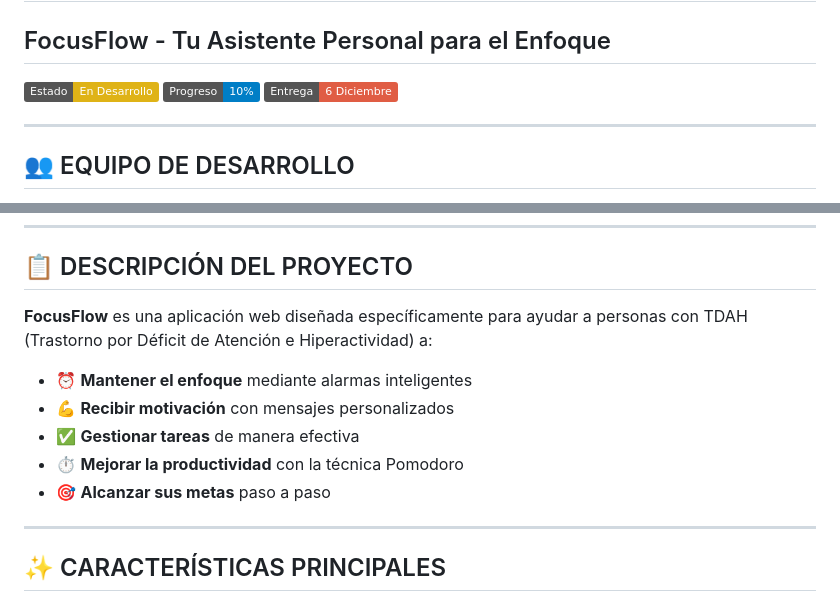
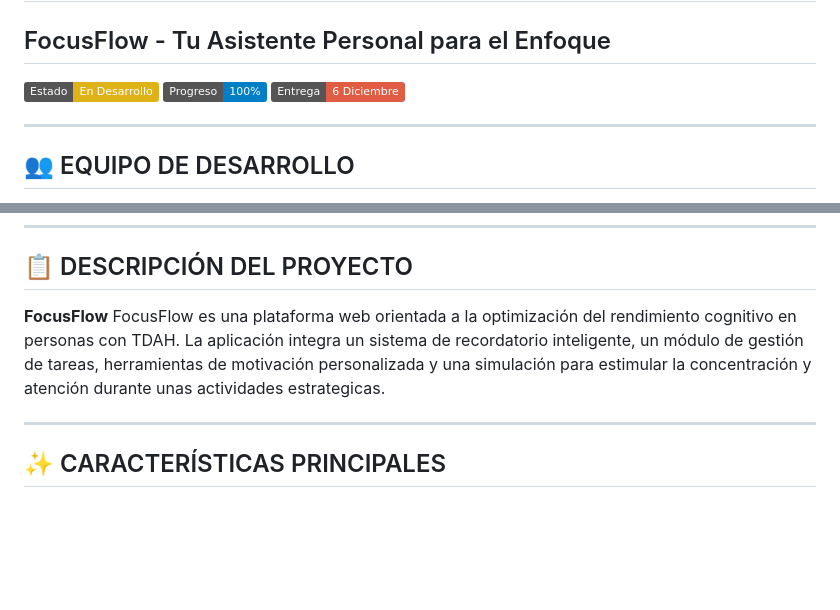
Before and after one commit to yeisonvargas01/PROYECTO-PAGINA-WEB-HTML, a Markdown page: README.md, 2 parts joined by grey strips. Drawn GitHub-style; badges without logos; blank space fills up the shorter version.

```diff
--- a/README.md
+++ b/README.md
@@ -3,7 +3,7 @@
 ## FocusFlow - Tu Asistente Personal para el Enfoque
 
 ![Estado del Proyecto](https://img.shields.io/badge/Estado-En%20Desarrollo-yellow)
-![Progreso](https://img.shields.io/badge/Progreso-10%25-blue)
+![Progreso](https://img.shields.io/badge/Progreso-100%25-blue)
 ![Entrega](https://img.shields.io/badge/Entrega-6%20Diciembre-red)
 
 ---
@@ -22,13 +22,7 @@
 
 ## 📋 DESCRIPCIÓN DEL PROYECTO
 
-**FocusFlow** es una aplicación web diseñada específicamente para ayudar a personas con TDAH (Trastorno por Déficit de Atención e Hiperactividad) a:
-
-- ⏰ **Mantener el enfoque** mediante alarmas inteligentes
-- 💪 **Recibir motivación** con mensajes personalizados
-- ✅ **Gestionar tareas** de manera efectiva
-- ⏱️ **Mejorar la productividad** con la técnica Pomodoro
-- 🎯 **Alcanzar sus metas** paso a paso
+**FocusFlow** FocusFlow es una plataforma web orientada a la optimización del rendimiento cognitivo en personas con TDAH. La aplicación integra un sistema de recordatorio inteligente, un módulo de gestión de tareas, herramientas de motivación personalizada y una simulación para estimular la concentración y atención durante unas actividades estrategicas.
 
 ---
 
```
Also changed, not shown: other parts of README.md (+7 -7 lines).
